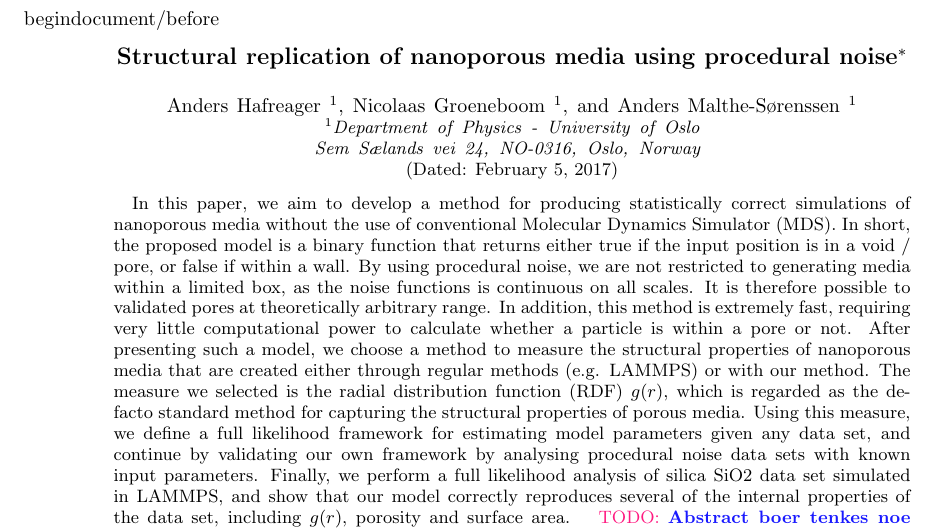
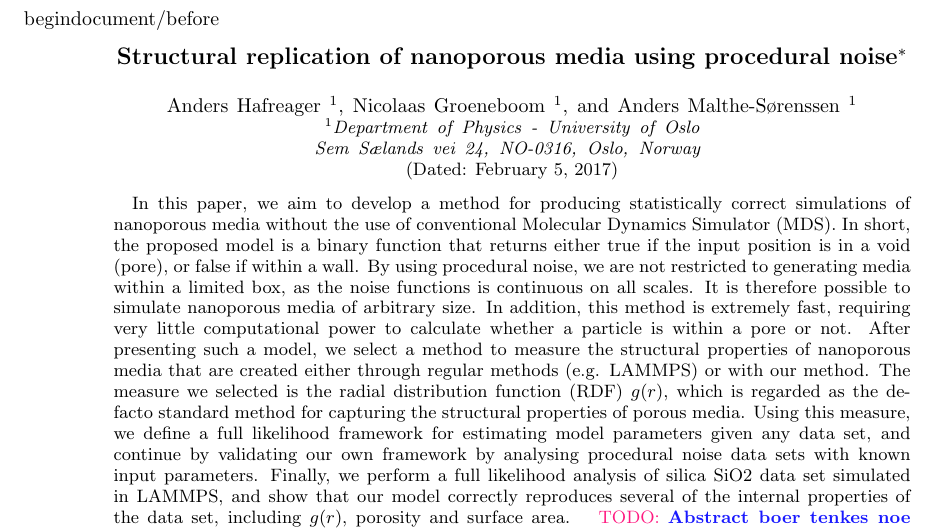
Before and after one commit to leuat/nanopores-paper, a LaTeX paper (ms.tex): part of page 1 of 10, cut so that both start at the same text. Compiled offline with pdfLaTeX.

Commit message:
smaating

```diff
--- a/ms.tex
+++ b/ms.tex
@@ -27,7 +27,7 @@
 %%%%%%%%%%%%%%%%%%%%%%%%%%%%%%%%%%%%%%%%%%%%%%%%%%%%%%%%%%%%%%
 %%%%%%%%%%%%%%%%%%%%%%%%%%%%%%%%%%%%%%%%%%%%%%%%%%%%%%%%%%%%%%
 \begin{abstract}
-In this paper, we aim to develop a method for producing statistically correct simulations of nanoporous media without the use of conventional Molecular Dynamics Simulator (MDS). In short, the proposed model is a binary function that returns either true if the input position is in a void / pore, or false if within a wall. By using procedural noise, we are not restricted to generating media within a limited box, as the noise functions is continuous on all scales. It is therefore possible to validated pores at theoretically arbitrary range. In addition, this method is extremely fast, requiring very little computational power to calculate whether a particle is within a pore or not. After presenting such a model, we choose a method to measure the structural properties of nanoporous media that are created either through regular methods (e.g. LAMMPS) or with our method. The measure we selected is the radial distribution function (RDF) $g(r)$, which is regarded as the de-facto standard method for capturing the structural properties of porous media. Using this measure, we define a full likelihood framework for estimating model parameters given any data set, and continue by validating our own framework by analysing procedural noise data sets with known input parameters. Finally, we perform a full likelihood analysis of silica SiO2 data set simulated in LAMMPS, and show that our model correctly reproduces several of the internal properties of the data set, including $g(r)$, porosity and surface area.  \todo{Abstract boer tenkes noe gjennom: faa frem hovedpoenger.}
+In this paper, we aim to develop a method for producing statistically correct simulations of nanoporous media without the use of conventional Molecular Dynamics Simulator (MDS). In short, the proposed model is a binary function that returns either true if the input position is in a void (pore), or false if within a wall. By using procedural noise, we are not restricted to generating media within a limited box, as the noise functions is continuous on all scales. It is therefore possible to simulate nanoporous media of arbitrary size. In addition, this method is extremely fast, requiring very little computational power to calculate whether a particle is within a pore or not. After presenting such a model, we select a method to measure the structural properties of nanoporous media that are created either through regular methods (e.g. LAMMPS) or with our method. The measure we selected is the radial distribution function (RDF) $g(r)$, which is regarded as the de-facto standard method for capturing the structural properties of porous media. Using this measure, we define a full likelihood framework for estimating model parameters given any data set, and continue by validating our own framework by analysing procedural noise data sets with known input parameters. Finally, we perform a full likelihood analysis of silica SiO2 data set simulated in LAMMPS, and show that our model correctly reproduces several of the internal properties of the data set, including $g(r)$, porosity and surface area.  \todo{Abstract boer tenkes noe gjennom: faa frem hovedpoenger.}
 
 \end{abstract}
 
```
Also changed, not shown: ms.tex (2 more changed lines).
